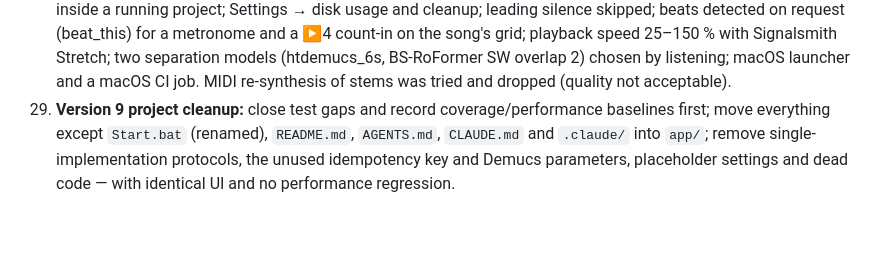
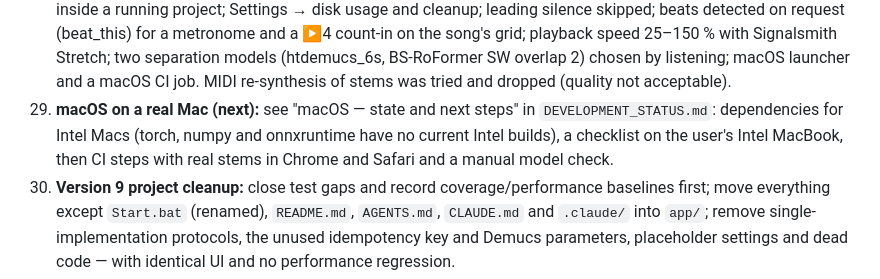
Before and after one commit to sergeypolevich/separate-music-instruments, a Markdown page: app/DEVELOPMENT_PLAN.md, the part around the change. Rendered like a GitHub page; blank space fills up the shorter version.

```diff
--- a/app/DEVELOPMENT_PLAN.md
+++ b/app/DEVELOPMENT_PLAN.md
@@ -32,6 +32,7 @@ Work one stage at a time. Preserve the working standalone script while adding te
 26. **Version 8 states, hotkeys, tabs, themes, fader, timer:** solid yellow/red pressed S/M and 20 % waveforms for S/M-silenced stems; global hotkeys with keyboard stem selection; wheel/drag tab scrolling with edge fades; colour tokens with a light theme and accent hue in Settings; borderless fader with a 100 % mark; timer at the right of the title.
 28. **Version 10 quality:** best non-Premium YouTube stream without DRC; float pipeline with a 0.5 input headroom and one shared gain into 16-bit FLAC stems; a clear full-disk failure; three local models measured on MUSDB18 (SDR/SAR) and CPU time and chosen in Settings (htdemucs_6s, htdemucs_ft, BS-RoFormer SW), per-model stem folders and 4-stem projects; progress fill in the project tab; Tab and letter hotkeys for track selection; a fast launcher path and bundled ffmpeg for new users.
 29. **Version 11 interface, disk and musician features:** no focus rings after a click; deletion that frees all of a project's space but keeps shared files, with its size shown; handling of files deleted by hand; progress and a time estimate inside a running project; Settings → disk usage and cleanup; leading silence skipped; beats detected on request (beat_this) for a metronome and a ▶4 count-in on the song's grid; playback speed 25–150 % with Signalsmith Stretch; two separation models (htdemucs_6s, BS-RoFormer SW overlap 2) chosen by listening; macOS launcher and a macOS CI job. MIDI re-synthesis of stems was tried and dropped (quality not acceptable).
+30. **macOS on a real Mac (next):** see "macOS — state and next steps" in `DEVELOPMENT_STATUS.md`: dependencies for Intel Macs (torch, numpy and onnxruntime have no current Intel builds), a checklist on the user's Intel MacBook, then CI steps with real stems in Chrome and Safari and a manual model check.
 27. **Version 9 project cleanup:** close test gaps and record coverage/performance baselines first; move everything except `Start.bat` (renamed), `README.md`, `AGENTS.md`, `CLAUDE.md` and `.claude/` into `app/`; remove single-implementation protocols, the unused idempotency key and Demucs parameters, placeholder settings and dead code — with identical UI and no performance regression.
 
 ## Stage gate
```
Also changed, not shown: app/DEVELOPMENT_STATUS.md (+22 -0 lines), app/skills/audio-stems-development.md (+2 -0 lines).
